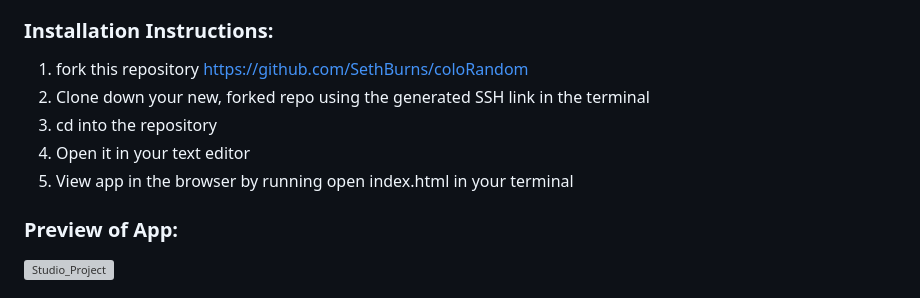
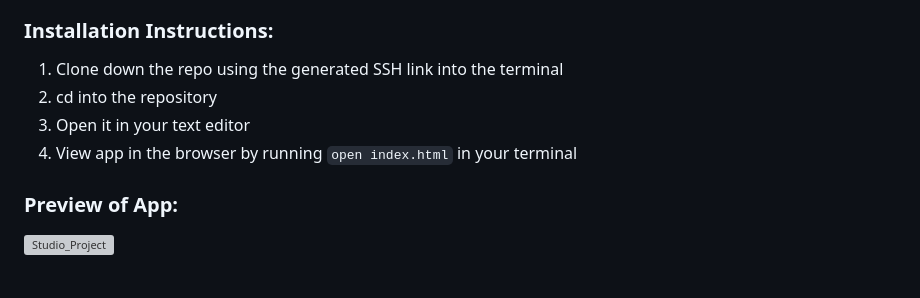
Before and after one commit to mbenfowler/coloRandom, a Markdown page: README.md, the part around the change. GitHub-like rendering; grey boxes are pictures that could not be loaded.

```diff
--- a/README.md
+++ b/README.md
@@ -16,11 +16,10 @@ This application assists designers generate and save custom palettes of 5 colors
 
 ### Installation Instructions:
 [//]: <> (What steps does a person have to take to get your app cloned down and running?)
-1. fork this repository https://github.com/SethBurns/coloRandom
-2. Clone down your new, forked repo using the generated SSH link in the terminal
+1. Clone down the repo using the generated SSH link into the terminal
 3. cd into the repository
 4. Open it in your text editor
-5. View app in the browser by running open index.html in your terminal
+5. View app in the browser by running `open index.html` in your terminal
 
 ### Preview of App:
 ![Studio_Project](./assets/Studio_Project.gif)
```
